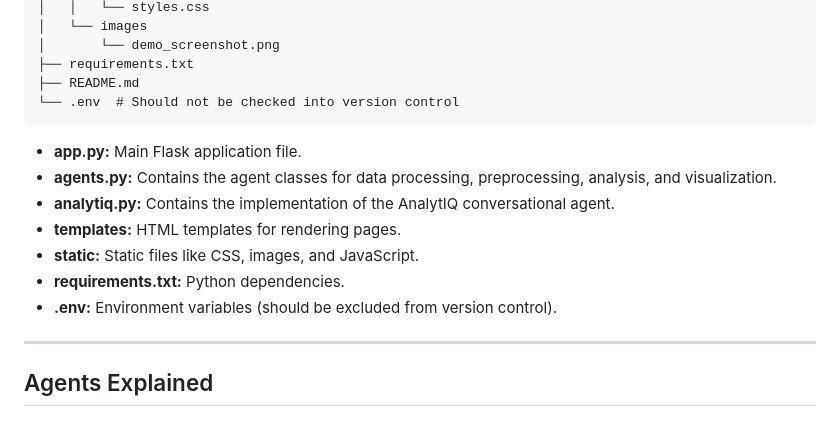
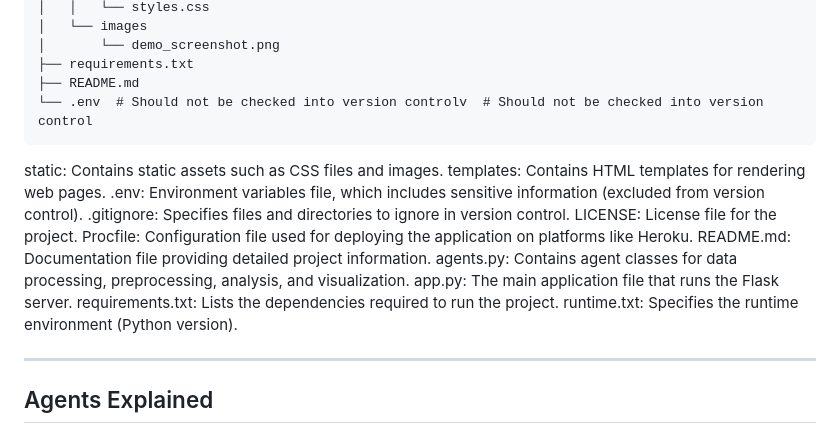
Before and after one commit to Engmhabib/AI-Powered-Data-Analysis-Platform-with-AnalytIQ, a Markdown page: README.md, the part around the change. GitHub-like rendering.

````diff
--- a/README.md
+++ b/README.md
@@ -235,16 +235,20 @@ seaborn==0.12.2
 │       └── demo_screenshot.png
 ├── requirements.txt
 ├── README.md
-└── .env  # Should not be checked into version control
+└── .env  # Should not be checked into version controlv  # Should not be checked into version control
 ```
 
-- **app.py:** Main Flask application file.
-- **agents.py:** Contains the agent classes for data processing, preprocessing, analysis, and visualization.
-- **analytiq.py:** Contains the implementation of the AnalytIQ conversational agent.
-- **templates:** HTML templates for rendering pages.
-- **static:** Static files like CSS, images, and JavaScript.
-- **requirements.txt:** Python dependencies.
-- **.env:** Environment variables (should be excluded from version control).
+static: Contains static assets such as CSS files and images.
+templates: Contains HTML templates for rendering web pages.
+.env: Environment variables file, which includes sensitive information (excluded from version control).
+.gitignore: Specifies files and directories to ignore in version control.
+LICENSE: License file for the project.
+Procfile: Configuration file used for deploying the application on platforms like Heroku.
+README.md: Documentation file providing detailed project information.
+agents.py: Contains agent classes for data processing, preprocessing, analysis, and visualization.
+app.py: The main application file that runs the Flask server.
+requirements.txt: Lists the dependencies required to run the project.
+runtime.txt: Specifies the runtime environment (Python version).
 
 ---
 
````
